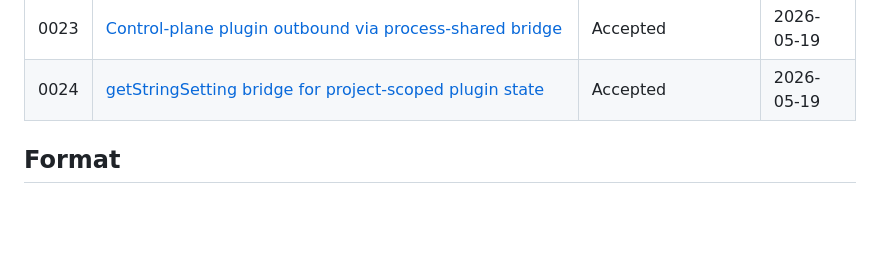
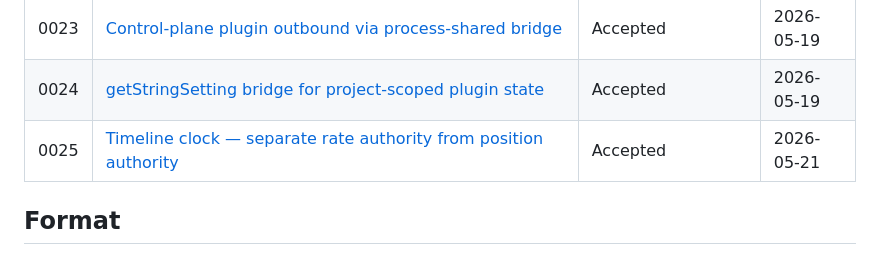
Before and after one commit to duremovich/Entity, a Markdown page: docs/adr/README.md, the part around the change. Rendered like a GitHub page; blank space fills up the shorter version.

```diff
--- a/docs/adr/README.md
+++ b/docs/adr/README.md
@@ -34,6 +34,7 @@ that have moved on.
 | 0022 | [Content Routing library + Feed Maps](0022-content-routing-library-and-feedmaps.md) | Accepted | 2026-05-17 |
 | 0023 | [Control-plane plugin outbound via process-shared bridge](0023-control-plane-plugin-outbound-bridge.md) | Accepted | 2026-05-19 |
 | 0024 | [getStringSetting bridge for project-scoped plugin state](0024-string-settings-bridge-for-project-scoped-plugin-state.md) | Accepted | 2026-05-19 |
+| 0025 | [Timeline clock — separate rate authority from position authority](0025-clock-rate-vs-position-authority.md) | Accepted | 2026-05-21 |
 
 ## Format
 
```
Also changed, not shown: docs/adr/0025-clock-rate-vs-position-authority.md (added, +241 -0 lines).
